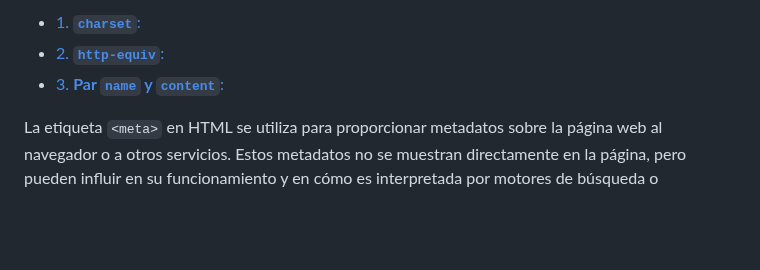
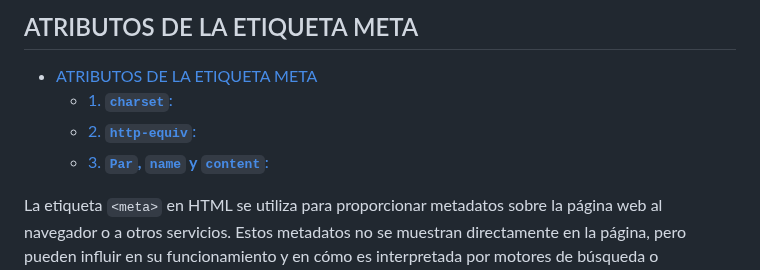
Before and after one commit to miGUITel/LM, a Markdown page: UT2/LM02p23_meta.md, the part around one of its changes. Rendered like a GitHub page; blank space fills up the shorter version.

Commit message:
retoques meta

```diff
--- a/UT2/LM02p23_meta.md
+++ b/UT2/LM02p23_meta.md
@@ -1,6 +1,8 @@
-- [1. **`charset`**:](#1-charset)
-- [2. **`http-equiv`**:](#2-http-equiv)
-- [3. **Par `name` y `content`**:](#3-par-name-y-content)
+## ATRIBUTOS DE LA ETIQUETA META
+- [ATRIBUTOS DE LA ETIQUETA META](#atributos-de-la-etiqueta-meta)
+  - [1. **`charset`**:](#1-charset)
+  - [2. **`http-equiv`**:](#2-http-equiv)
+  - [3. **`Par`, `name` y `content`**:](#3-par-name-y-content)
 
 La etiqueta `<meta>` en HTML se utiliza para proporcionar metadatos sobre la página web al navegador o a otros servicios. Estos metadatos no se muestran directamente en la página, pero pueden influir en su funcionamiento y en cómo es interpretada por motores de búsqueda o navegadores. A continuación te explico las funciones de los metadatos más comunes asociados a la etiqueta `<meta>`.
 
```
Also changed, not shown: other parts of UT2/LM02p23_meta.md (+1 -1 lines).
